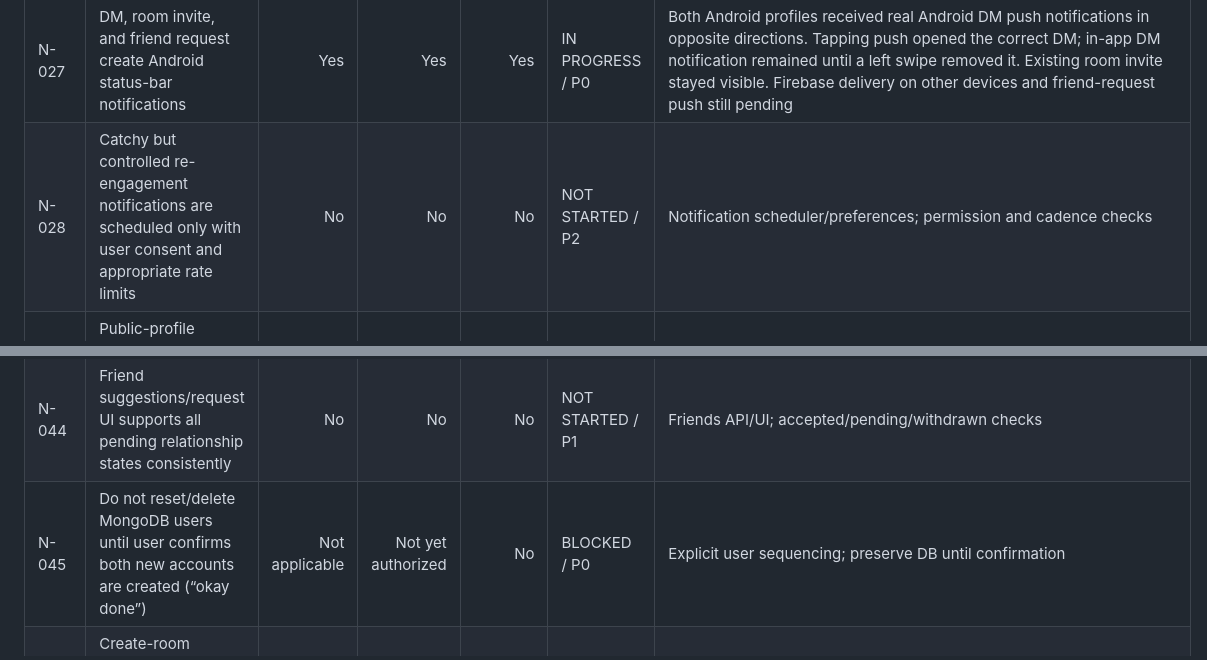
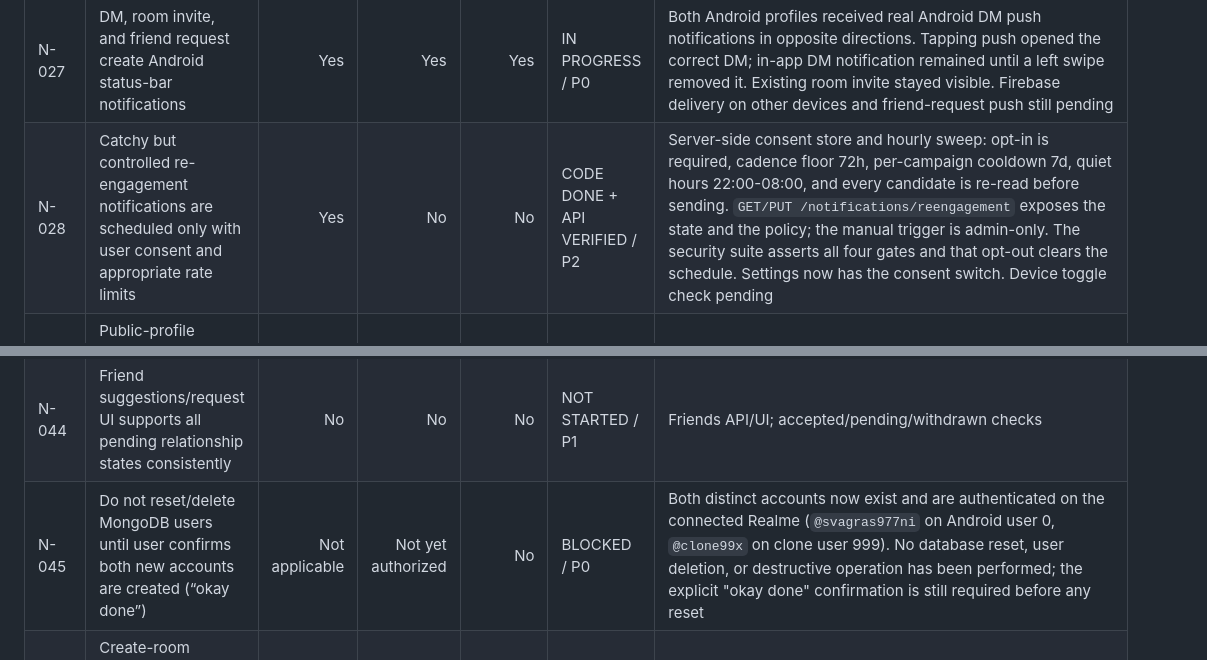
Before and after one commit to sarvagra/NEBULA, a Markdown page: NEBULA_EXECUTION_CHECKLIST.md, 2 parts joined by grey strips. Rendered like a GitHub page.

```diff
--- a/NEBULA_EXECUTION_CHECKLIST.md
+++ b/NEBULA_EXECUTION_CHECKLIST.md
@@ -31,7 +31,7 @@ This checklist tracks the supplied task list. `Final check with another account`
 | N-025 | Notification list expands to full window on upward scroll and restores prior screen on back | No | No | No | NOT STARTED / P2 | Sheet/navigation; UI automation |
 | N-026 | Notification list refreshes at top pull with theme-matched indicator; same pull-to-refresh works on Home, Rooms, Chats, Friends, Profile | No | No | No | NOT STARTED / P1 | Shared refresh component; all-tab interaction/screenshots |
 | N-027 | DM, room invite, and friend request create Android status-bar notifications | Yes | Yes | Yes | IN PROGRESS / P0 | Both Android profiles received real Android DM push notifications in opposite directions. Tapping push opened the correct DM; in-app DM notification remained until a left swipe removed it. Existing room invite stayed visible. Firebase delivery on other devices and friend-request push still pending |
-| N-028 | Catchy but controlled re-engagement notifications are scheduled only with user consent and appropriate rate limits | No | No | No | NOT STARTED / P2 | Notification scheduler/preferences; permission and cadence checks |
+| N-028 | Catchy but controlled re-engagement notifications are scheduled only with user consent and appropriate rate limits | Yes | No | No | CODE DONE + API VERIFIED / P2 | Server-side consent store and hourly sweep: opt-in is required, cadence floor 72h, per-campaign cooldown 7d, quiet hours 22:00-08:00, and every candidate is re-read before sending. `GET/PUT /notifications/reengagement` exposes the state and the policy; the manual trigger is admin-only. The security suite asserts all four gates and that opt-out clears the schedule. Settings now has the consent switch. Device toggle check pending | Notification scheduler/preferences; permission and cadence checks |
 | N-029 | Public-profile relationship actions appear below tags in the same sequence as own profile | No | No | No | NOT STARTED / P1 | Profile composables; all relationship states/screenshots |
 | N-030 | Profile status is distinct from app presence: dynamic is active only while app is active; otherwise offline; custom is shown as set | Yes | No | No | IN PROGRESS / P0 | Authenticated presence endpoint, 25-second foreground heartbeat, immediate background update, and 60-second stale cutoff; isolated API tests pass; device lifecycle and custom/offline tier matrix remain |
 | N-031 | Profile/entitlement controls remain isolated by Basic, Premium, and Premium Plus server rules | Yes | No | Yes | CODE DONE + API VERIFIED / P0 | New test "Entitlement matrix isolates Basic, Premium, and Premium Plus server rules" asserts Basic offline/custom status = 403, Premium offline = 200 but custom still 403, Premium Plus custom = 200, and per-tier retention/edit/asset/custom flags. GET /billing/entitlement now returns the full matrix. Live three-account check pending | Server authorization and entitlement source; negative API tests |
@@ -48,7 +48,7 @@ This checklist tracks the supplied task list. `Final check with another account`
 | N-042 | Home, Rooms, Chats, Friends, Profile lists scroll to the last item and allow it to move into lower-middle viewport | Yes | No | No | CODE DONE / P2 | The four tab lists used `bottom = 280.dp`, which left dead space below the last row; reduced to 96dp (nav-bar clearance). Device scroll check pending | Scroll containers; device interaction |
 | N-043 | Profile tab banner sizing is appropriate; status label does not literally show “dynamic”; remove QR and avatar-pen artifact | Yes | No | No | CODE DONE / P2 | Banner is now a fixed `PROFILE_BANNER_HEIGHT = 156.dp` (was a 16:9 aspect ratio ≈211dp); status renders through `nebulaStatusDisplayText` so the literal "dynamic" never shows; QR button/dialog and the avatar pen badge are deleted. Screenshots pending | Profile tab; screenshots |
 | N-044 | Friend suggestions/request UI supports all pending relationship states consistently | No | No | No | NOT STARTED / P1 | Friends API/UI; accepted/pending/withdrawn checks |
-| N-045 | Do not reset/delete MongoDB users until user confirms both new accounts are created (“okay done”) | Not applicable | Not yet authorized | No | BLOCKED / P0 | Explicit user sequencing; preserve DB until confirmation |
+| N-045 | Do not reset/delete MongoDB users until user confirms both new accounts are created (“okay done”) | Not applicable | Not yet authorized | No | BLOCKED / P0 | Both distinct accounts now exist and are authenticated on the connected Realme (`@svagras977ni` on Android user 0, `@clone99x` on clone user 999). No database reset, user deletion, or destructive operation has been performed; the explicit "okay done" confirmation is still required before any reset | Explicit user sequencing; preserve DB until confirmation |
 | N-046 | Create-room sequence is privacy → source → source selection → strict participant limit → tags → create | No | No | No | NOT STARTED / P1 | Create-room Compose; screenshot and limit checks |
 | N-047 | Video links accept only playable video sources; reject image/non-video/unavailable links with a clear one-line error | Yes | No | Yes | CODE DONE + API VERIFIED / P0 | New `services/mediaLinkService.ts` verifies YouTube oEmbed, Vimeo oEmbed, and direct video content types; Drive and image/non-video links are rejected 422 with a single-line error. Test "Room media links must be playable video sources" covers image, Drive and non-video Vimeo pages and asserts no room is created. Client inline error + pre-check added; public Vimeo/Drive device check pending | Link resolver/probe/server validator; public Drive/Vimeo cases |
 | N-048 | Drive/Vimeo supported playback stays synchronized to the host for join, play/pause, seek, switch, end, reconnect | No | No | No | NOT STARTED / P0 | Server and player sync; two-client drift checks |
```
Also changed, not shown: other parts of NEBULA_EXECUTION_CHECKLIST.md (+4 -1 lines).
